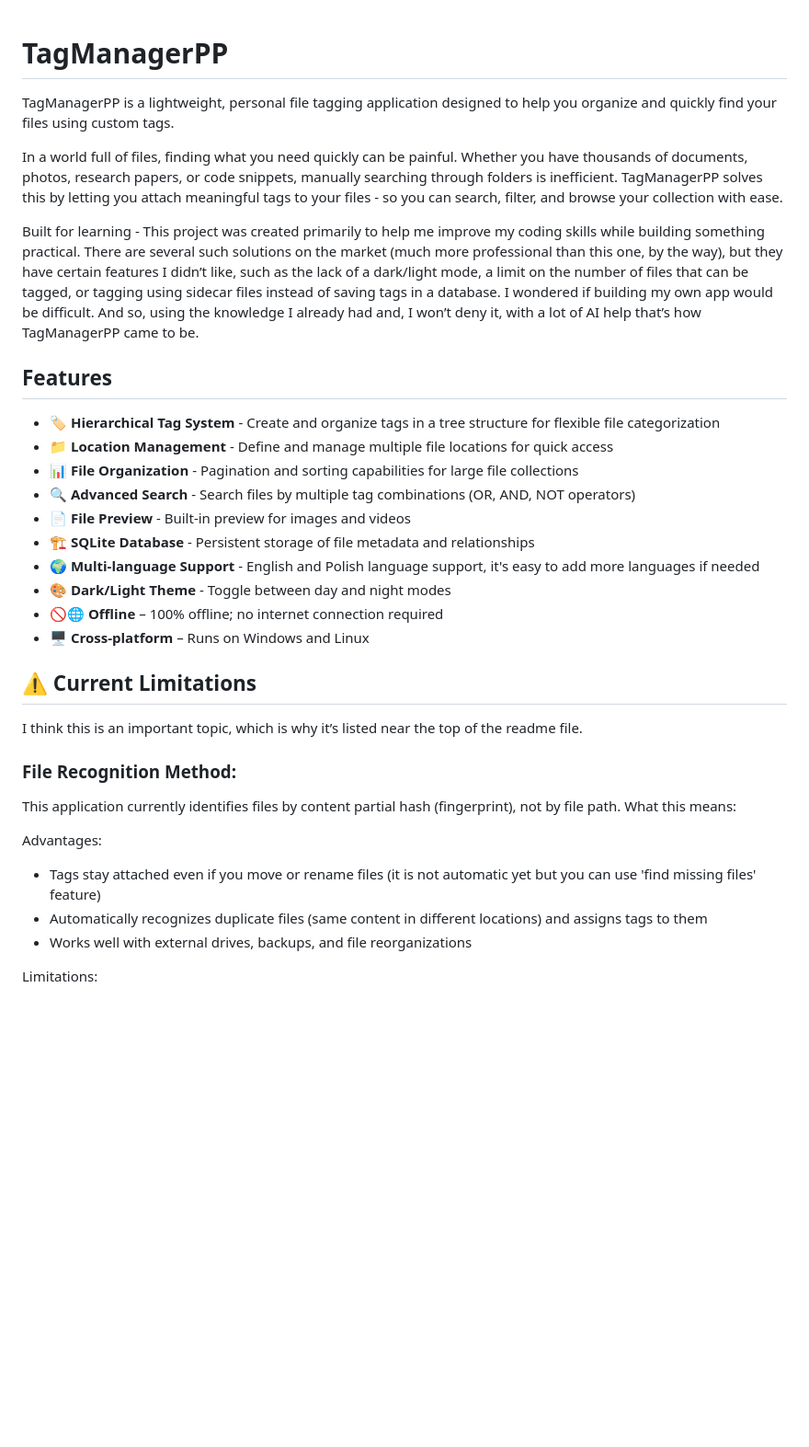
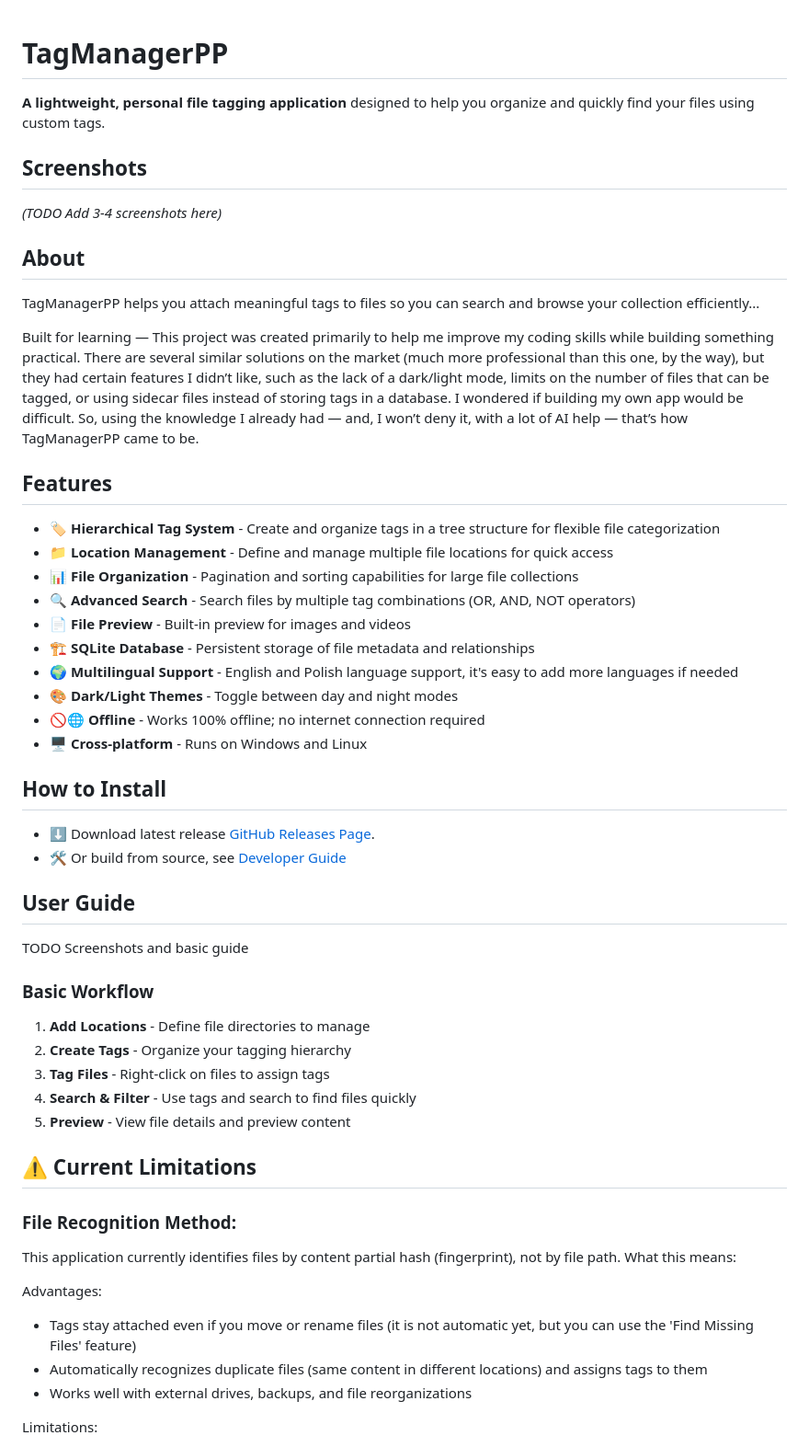
Before and after one commit to PanPatriko/tag-manager-pp, a Markdown page: README.md, the part around one of its changes. Shown at 92% size. GitHub-like rendering; blank space fills up the shorter version.

```diff
--- a/README.md
+++ b/README.md
@@ -1,11 +1,13 @@
 # TagManagerPP
+**A lightweight, personal file tagging application** designed to help you organize and quickly find your files using custom tags.
 
-TagManagerPP is a lightweight, personal file tagging application designed to help you organize and quickly find your files using custom tags.
+## Screenshots
+*(TODO Add 3-4 screenshots here)*
 
-In a world full of files, finding what you need quickly can be painful. Whether you have thousands of documents, photos, research papers, or code snippets, manually searching through folders is inefficient.
-TagManagerPP solves this by letting you attach meaningful tags to your files - so you can search, filter, and browse your collection with ease.
+## About
+TagManagerPP helps you attach meaningful tags to files so you can search and browse your collection efficiently...
 
-Built for learning - This project was created primarily to help me improve my coding skills while building something practical. There are several such solutions on the market (much more professional than this one, by the way), but they have certain features I didn’t like, such as the lack of a dark/light mode, a limit on the number of files that can be tagged, or tagging using sidecar files instead of saving tags in a database. I wondered if building my own app would be difficult. And so, using the knowledge I already had and, I won’t deny it, with a lot of AI help that’s how TagManagerPP came to be.
+Built for learning — This project was created primarily to help me improve my coding skills while building something practical. There are several similar solutions on the market (much more professional than this one, by the way), but they had certain features I didn’t like, such as the lack of a dark/light mode, limits on the number of files that can be tagged, or using sidecar files instead of storing tags in a database. I wondered if building my own app would be difficult. So, using the knowledge I already had — and, I won’t deny it, with a lot of AI help — that’s how TagManagerPP came to be.
 
 ## Features
 
@@ -15,20 +17,34 @@ Built for learning - This project was created primarily to help me improve my co
 - 🔍 **Advanced Search** - Search files by multiple tag combinations (OR, AND, NOT operators)
 - 📄 **File Preview** - Built-in preview for images and videos
 - 🏗️ **SQLite Database** - Persistent storage of file metadata and relationships
-- 🌍 **Multi-language Support** - English and Polish language support, it's easy to add more languages if needed
-- 🎨 **Dark/Light Theme** - Toggle between day and night modes
-- 🚫🌐 **Offline** – 100% offline; no internet connection required
-- 🖥️ **Cross-platform** – Runs on Windows and Linux
+- 🌍 **Multilingual Support** - English and Polish language support, it's easy to add more languages if needed
+- 🎨 **Dark/Light Themes** - Toggle between day and night modes
+- 🚫🌐 **Offline** - Works 100% offline; no internet connection required
+- 🖥️ **Cross-platform** - Runs on Windows and Linux
+
+## How to Install
+- ⬇️ Download latest release [GitHub Releases Page](https://github.com/PanPatriko/tag-manager-pp/releases).
+- 🛠️ Or build from source, see [Developer Guide](#Developer-Guide)
+
+## User Guide
+TODO Screenshots and basic guide
+
+### Basic Workflow
+
+1. **Add Locations** - Define file directories to manage
+2. **Create Tags** - Organize your tagging hierarchy
+3. **Tag Files** - Right-click on files to assign tags
+4. **Search & Filter** - Use tags and search to find files quickly
+5. **Preview** - View file details and preview content
 
 ## ⚠️ Current Limitations
-I think this is an important topic, which is why it’s listed near the top of the readme file.
 
 ### File Recognition Method:
 This application currently identifies files by content partial hash (fingerprint), not by file path.
 What this means:
 
 Advantages:
-- Tags stay attached even if you move or rename files (it is not automatic yet but you can use 'find missing files' feature)
+- Tags stay attached even if you move or rename files (it is not automatic yet, but you can use the 'Find Missing Files' feature)
 - Automatically recognizes duplicate files (same content in different locations) and assigns tags to them
 - Works well with external drives, backups, and file reorganizations
 
```
Also changed, not shown: other parts of README.md (+40 -50 lines).
